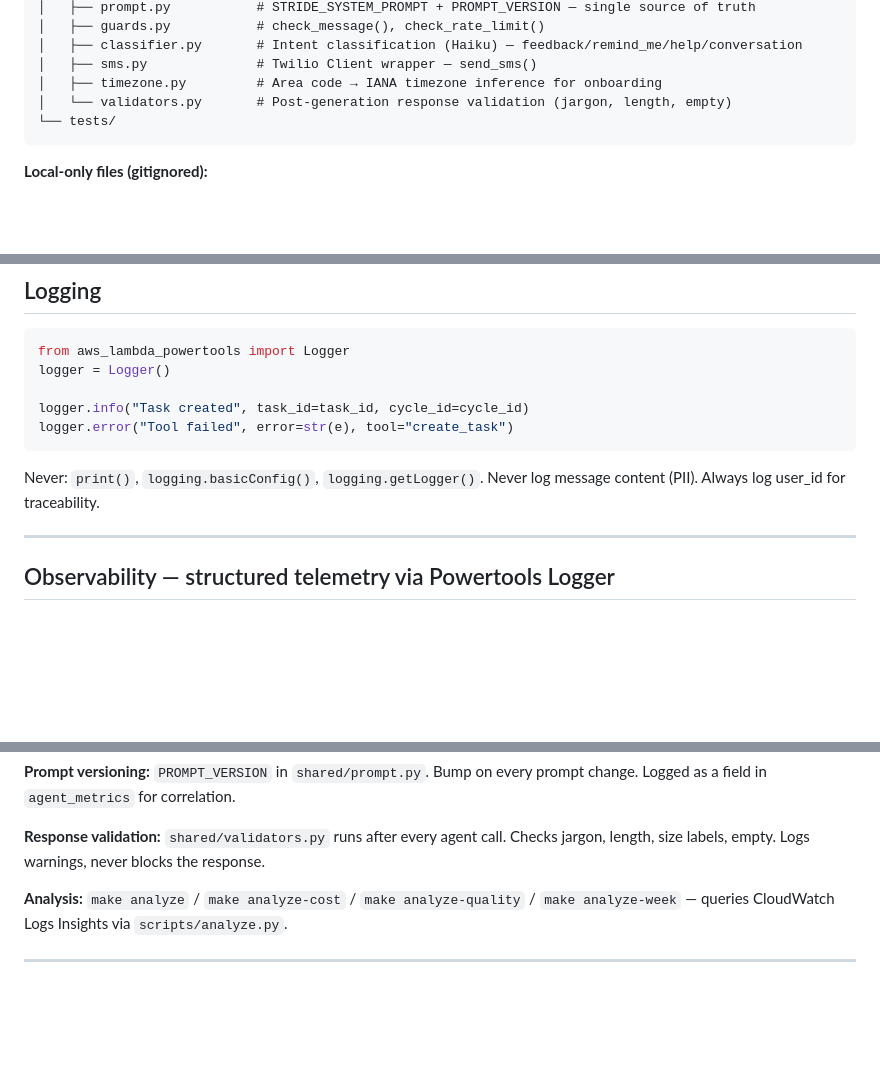
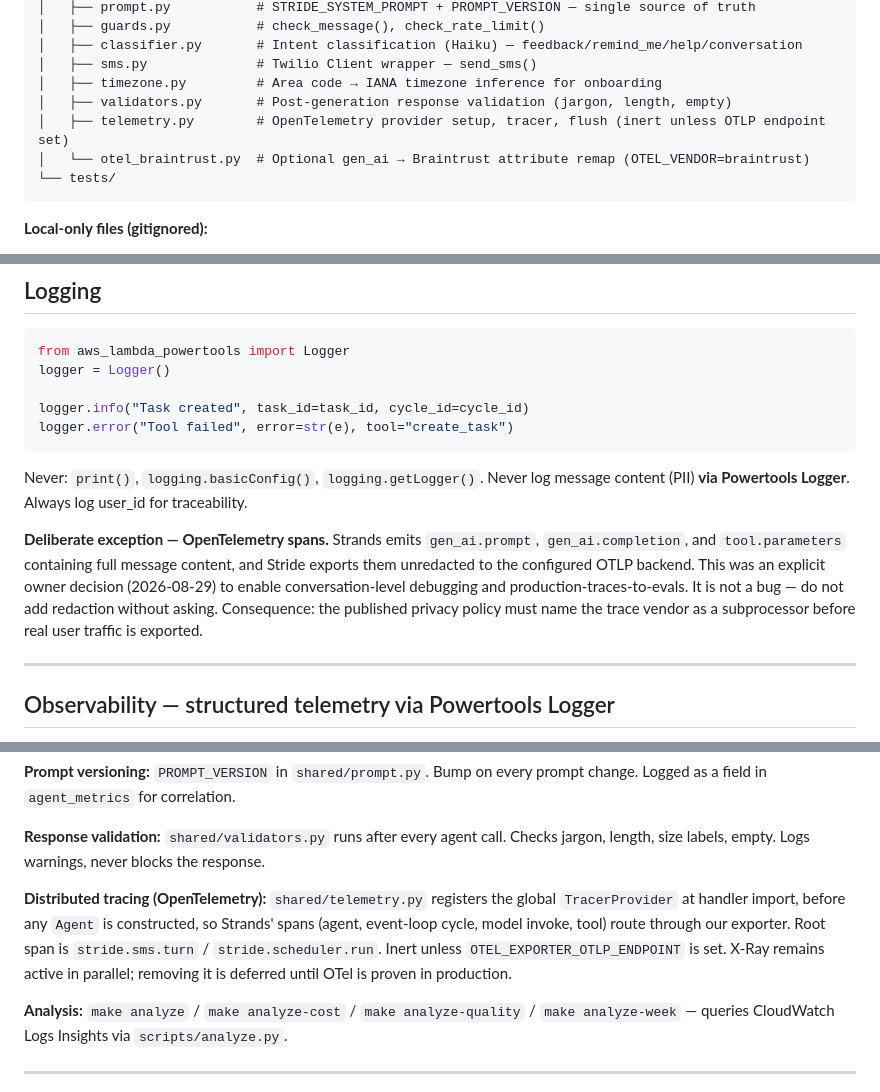
Before and after one commit to hamseabd/Stride, a Markdown page: scrumbot-app/CLAUDE.md, 3 parts joined by grey strips. Rendered like a GitHub page; blank space fills up the shorter version.

Commit message:
docs: record OTel wiring, env vars, and the deliberate PII exception
Co-Authored-By: Claude Fable 5.1 <noreply@anthropic.com>

````diff
--- a/scrumbot-app/CLAUDE.md
+++ b/scrumbot-app/CLAUDE.md
@@ -47,7 +47,9 @@ scrumbot-app/
 │   ├── classifier.py       # Intent classification (Haiku) — feedback/remind_me/help/conversation
 │   ├── sms.py              # Twilio Client wrapper — send_sms()
 │   ├── timezone.py         # Area code → IANA timezone inference for onboarding
-│   └── validators.py       # Post-generation response validation (jargon, length, empty)
+│   ├── validators.py       # Post-generation response validation (jargon, length, empty)
+│   ├── telemetry.py        # OpenTelemetry provider setup, tracer, flush (inert unless OTLP endpoint set)
+│   └── otel_braintrust.py  # Optional gen_ai → Braintrust attribute remap (OTEL_VENDOR=braintrust)
 └── tests/
 ```
 
@@ -359,7 +365,15 @@ logger.error("Tool failed", error=str(e), tool="create_task")
 ```
 
 Never: `print()`, `logging.basicConfig()`, `logging.getLogger()`.
-Never log message content (PII). Always log user_id for traceability.
+Never log message content (PII) **via Powertools Logger**. Always log user_id for traceability.
+
+**Deliberate exception — OpenTelemetry spans.** Strands emits `gen_ai.prompt`,
+`gen_ai.completion`, and `tool.parameters` containing full message content, and
+Stride exports them unredacted to the configured OTLP backend. This was an
+explicit owner decision (2026-08-29) to enable conversation-level debugging and
+production-traces-to-evals. It is not a bug — do not add redaction without
+asking. Consequence: the published privacy policy must name the trace vendor as
+a subprocessor before real user traffic is exported.
 
 ---
 
@@ -379,6 +393,13 @@ All telemetry is emitted as structured JSON log events via Powertools Logger. No
 **Prompt versioning:** `PROMPT_VERSION` in `shared/prompt.py`. Bump on every prompt change. Logged as a field in `agent_metrics` for correlation.
 
 **Response validation:** `shared/validators.py` runs after every agent call. Checks jargon, length, size labels, empty. Logs warnings, never blocks the response.
+
+**Distributed tracing (OpenTelemetry):** `shared/telemetry.py` registers the
+global `TracerProvider` at handler import, before any `Agent` is constructed, so
+Strands' spans (agent, event-loop cycle, model invoke, tool) route through our
+exporter. Root span is `stride.sms.turn` / `stride.scheduler.run`. Inert unless
+`OTEL_EXPORTER_OTLP_ENDPOINT` is set. X-Ray remains active in parallel; removing
+it is deferred until OTel is proven in production.
 
 **Analysis:** `make analyze` / `make analyze-cost` / `make analyze-quality` / `make analyze-week` — queries CloudWatch Logs Insights via `scripts/analyze.py`.
 
````
Also changed, not shown: other parts of scrumbot-app/CLAUDE.md (+4 -0 lines).
